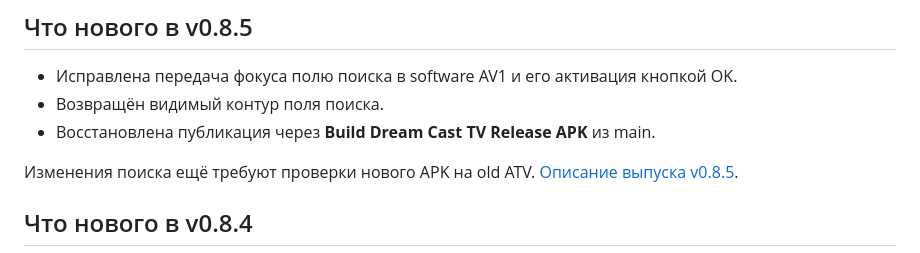
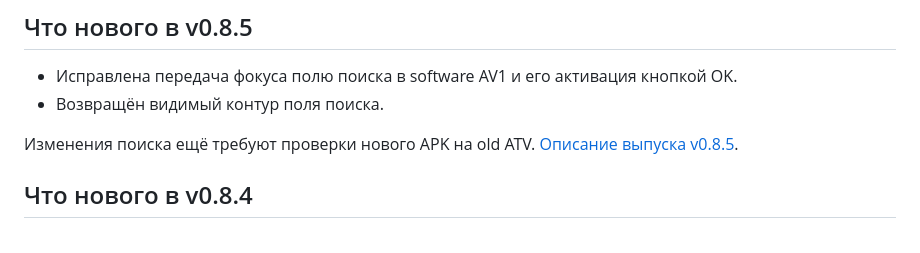
Before and after one commit to Arleckin75/dreamcast-tv, a Markdown page: README.md, the part around the change. Rendered like a GitHub page.

```diff
--- a/README.md
+++ b/README.md
@@ -18,7 +18,6 @@
 
 - Исправлена передача фокуса полю поиска в software AV1 и его активация кнопкой OK.
 - Возвращён видимый контур поля поиска.
-- Восстановлена публикация через **Build Dream Cast TV Release APK** из main.
 
 Изменения поиска ещё требуют проверки нового APK на old ATV.
 [Описание выпуска v0.8.5](RELEASE_NOTES_v0.8.5.md).
```
